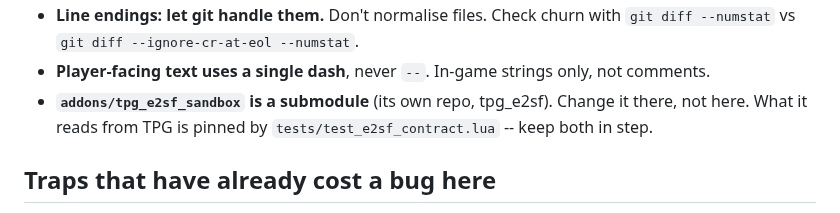
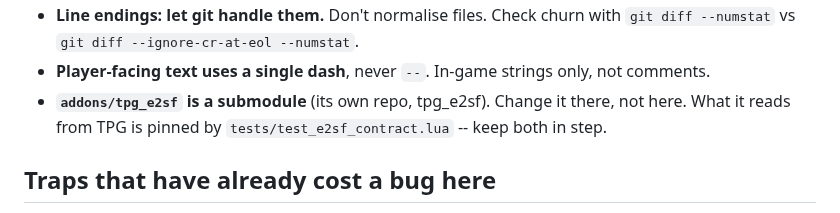
Before and after one commit to ACE-Project-Team/theprovingground, a Markdown page: AGENTS.md, the part around the change. Rendered like a GitHub page.

```diff
--- a/AGENTS.md
+++ b/AGENTS.md
@@ -30,7 +30,7 @@ maintainers are the human author's own words.
 - **Line endings: let git handle them.** Don't normalise files. Check churn with
   `git diff --numstat` vs `git diff --ignore-cr-at-eol --numstat`.
 - **Player-facing text uses a single dash**, never `--`. In-game strings only, not comments.
-- **`addons/tpg_e2sf_sandbox` is a submodule** (its own repo, tpg_e2sf). Change it there, not
+- **`addons/tpg_e2sf` is a submodule** (its own repo, tpg_e2sf). Change it there, not
   here. What it reads from TPG is pinned by `tests/test_e2sf_contract.lua` -- keep both in step.
 
 ## Traps that have already cost a bug here
```
Also changed, not shown: ARCHITECTURE.md (+1 -1 lines), README.md (+15 -10 lines), media/e2sf.gif (added), 4 other files.
